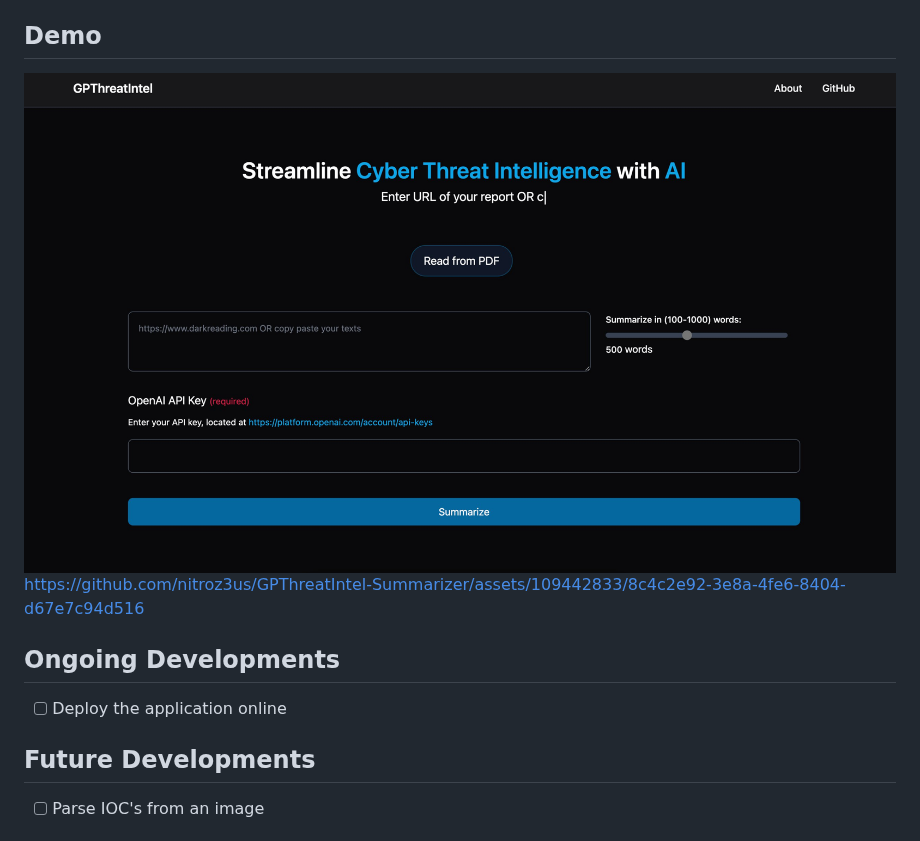
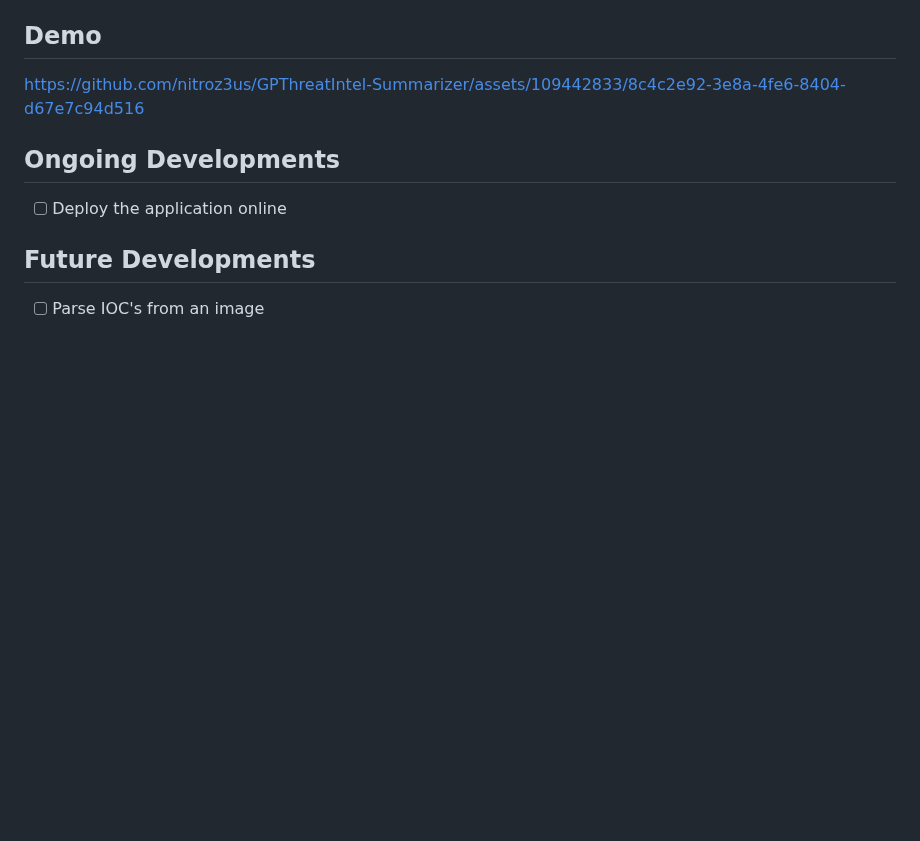
Before and after one commit to nitroz3us/GPThreatIntel-Summarizer, a Markdown page: README.md, the part around the change. Drawn GitHub-style; blank space fills up the shorter version.

```diff
--- a/README.md
+++ b/README.md
@@ -44,8 +44,6 @@ To get started with GPThreatIntel-Summarizer, follow these steps:
 - The extracted IOCs and TTPs will be displayed below the summarized report.
 
 ## Demo
-<img src="https://github.com/nitroz3us/GPThreatIntel-Summarizer/blob/main/src/images/demo.jpg" width="100%" />
-
 
 https://github.com/nitroz3us/GPThreatIntel-Summarizer/assets/109442833/8c4c2e92-3e8a-4fe6-8404-d67e7c94d516
 
```
